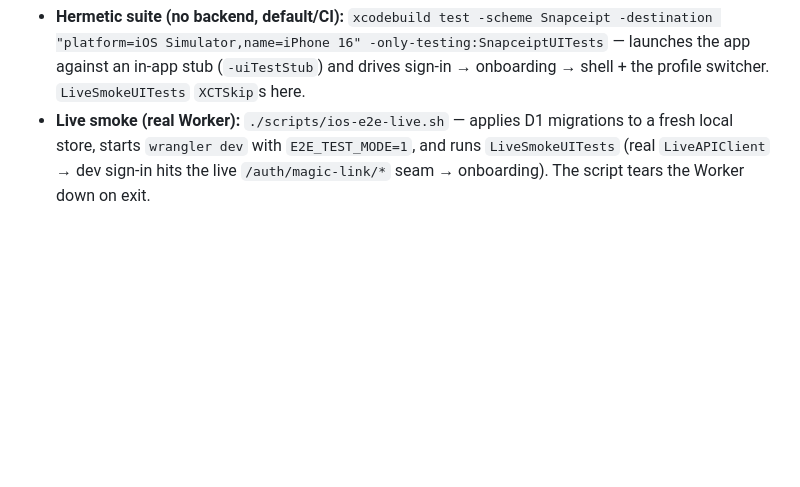
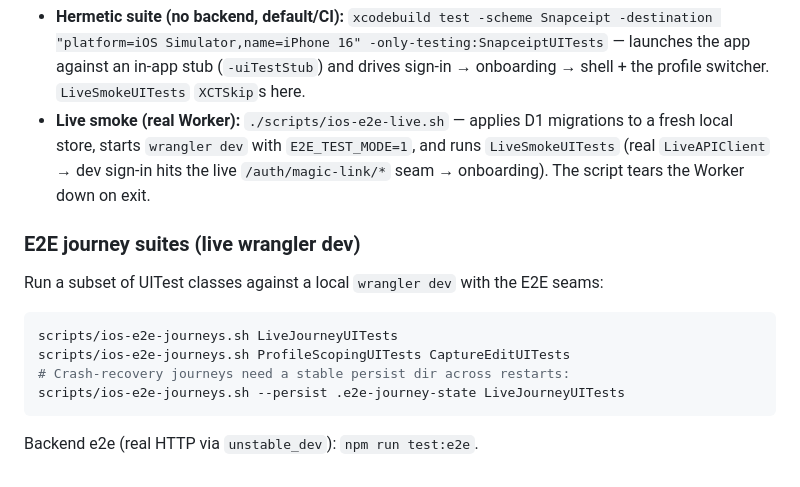
Before and after one commit to qiguangyang/Snapceipt, a Markdown page: README.md, the part around the change. Drawn GitHub-style; blank space fills up the shorter version.

Commit message:
docs(e2e): document the journey-suite runner commands
Co-Authored-By: Claude Fable 5 <noreply@anthropic.com>

````diff
--- a/README.md
+++ b/README.md
@@ -156,3 +156,16 @@ dev`/`wrangler deploy` use the real binding unchanged.
 
 - **Hermetic suite (no backend, default/CI):** `xcodebuild test -scheme Snapceipt -destination "platform=iOS Simulator,name=iPhone 16" -only-testing:SnapceiptUITests` — launches the app against an in-app stub (`-uiTestStub`) and drives sign-in → onboarding → shell + the profile switcher. `LiveSmokeUITests` `XCTSkip`s here.
 - **Live smoke (real Worker):** `./scripts/ios-e2e-live.sh` — applies D1 migrations to a fresh local store, starts `wrangler dev` with `E2E_TEST_MODE=1`, and runs `LiveSmokeUITests` (real `LiveAPIClient` → dev sign-in hits the live `/auth/magic-link/*` seam → onboarding). The script tears the Worker down on exit.
+
+### E2E journey suites (live wrangler dev)
+
+Run a subset of UITest classes against a local `wrangler dev` with the E2E seams:
+
+```bash
+scripts/ios-e2e-journeys.sh LiveJourneyUITests
+scripts/ios-e2e-journeys.sh ProfileScopingUITests CaptureEditUITests
+# Crash-recovery journeys need a stable persist dir across restarts:
+scripts/ios-e2e-journeys.sh --persist .e2e-journey-state LiveJourneyUITests
+```
+
+Backend e2e (real HTTP via `unstable_dev`): `npm run test:e2e`.
````
